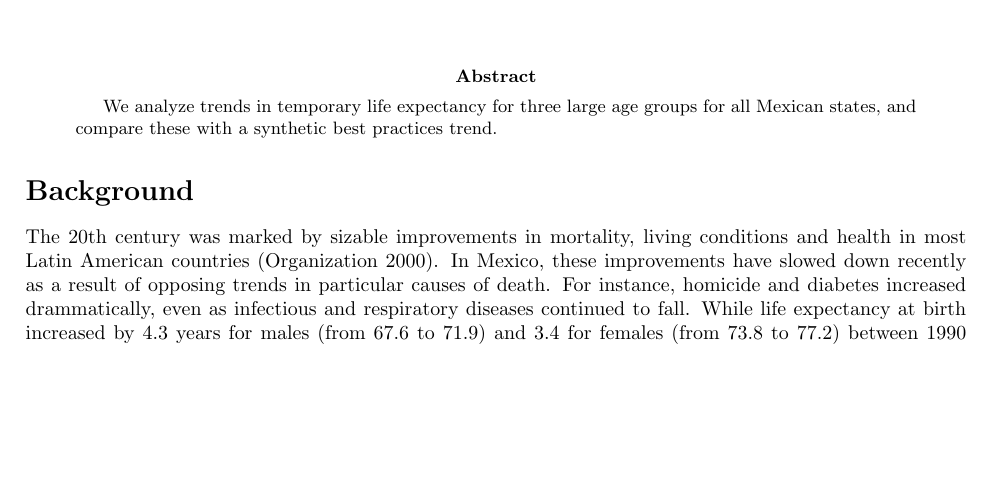
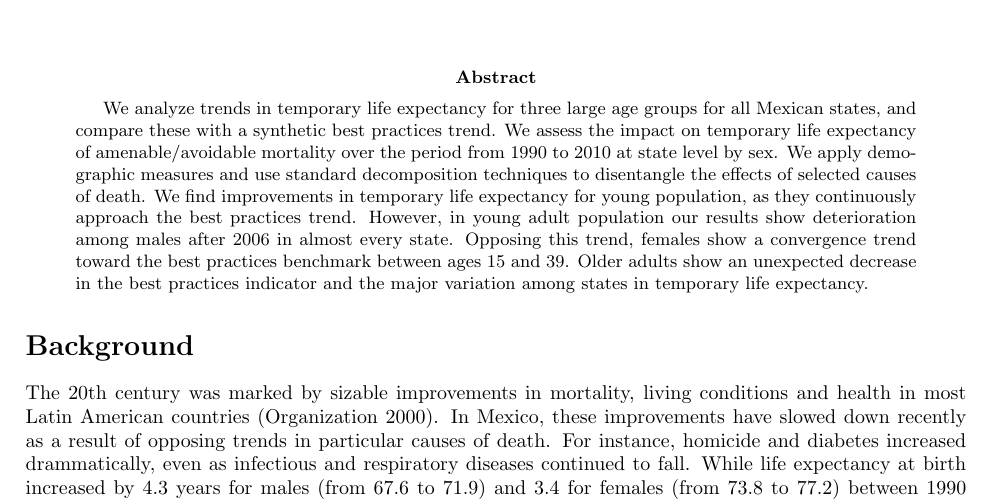
Before and after one commit to timriffe/DecompMex, a LaTeX paper (DecompMex/Abstract.tex): part of page 1 of 9, cut so that both start at the same text, the shorter picture padded with empty space. Compiled offline with pdfLaTeX.

Commit message:
Add abstract
Add abstract

```diff
--- a/DecompMex/Abstract.tex
+++ b/DecompMex/Abstract.tex
@@ -35,7 +35,8 @@
 
 \begin{abstract}
 We analyze trends in temporary life expectancy for three large age groups for
-all Mexican states, and compare these with a synthetic best practices trend.
+all Mexican states, and compare these with a synthetic best practices trend. We assess the impact on temporary life expectancy of amenable/avoidable mortality over the period from 1990 to 2010 at state level by sex. We apply demographic measures and use standard decomposition techniques to disentangle the effects of selected causes of death. We find improvements in temporary life expectancy for young population, as they continuously approach the best practices trend. However, in young adult population our results show deterioration among males after 2006 in almost every state. Opposing this trend, females show a convergence trend toward the best practices benchmark between ages 15 and 39. Older adults show an unexpected decrease in the best practices indicator and the major variation among states in temporary life expectancy.
+
 
 
 \end{abstract}
```
Also changed, not shown: DecompMex/Abstract.pdf.
